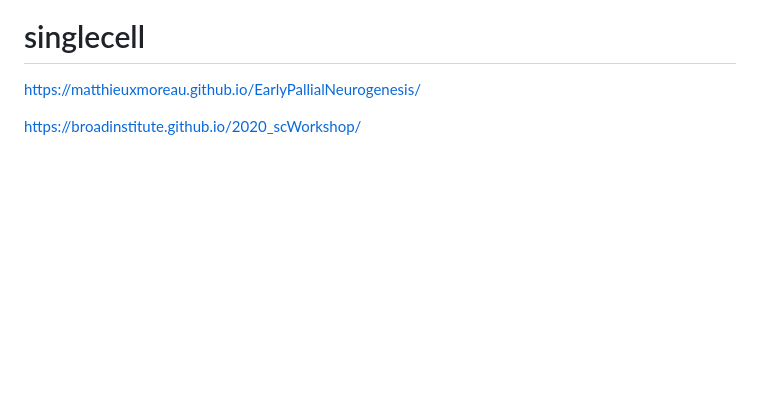
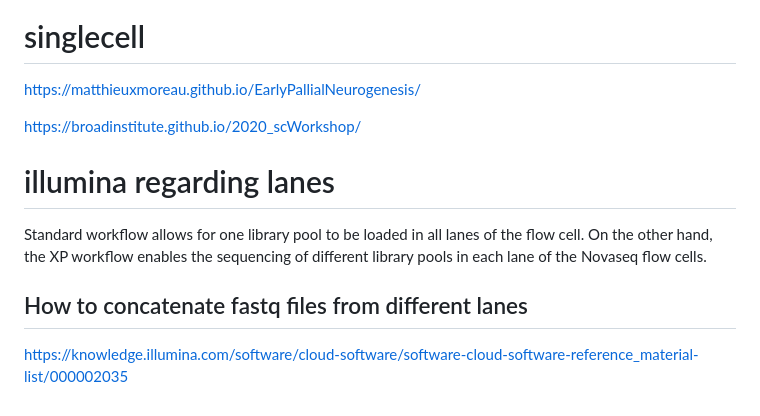
Before and after one commit to joowkim/random, a Markdown page: readme.md, the part around the change. Drawn GitHub-style; blank space fills up the shorter version.

```diff
--- a/readme.md
+++ b/readme.md
@@ -87,3 +87,11 @@ https://www.koddi.or.kr/ud/sub1_2
 https://matthieuxmoreau.github.io/EarlyPallialNeurogenesis/
 
 https://broadinstitute.github.io/2020_scWorkshop/
+
+# illumina regarding lanes
+
+Standard workflow allows for one library pool to be loaded in all lanes of the flow cell. On the other hand, the XP workflow enables the sequencing of different library pools in each lane of the Novaseq flow cells.
+
+## How to concatenate fastq files from different lanes
+
+https://knowledge.illumina.com/software/cloud-software/software-cloud-software-reference_material-list/000002035
```
